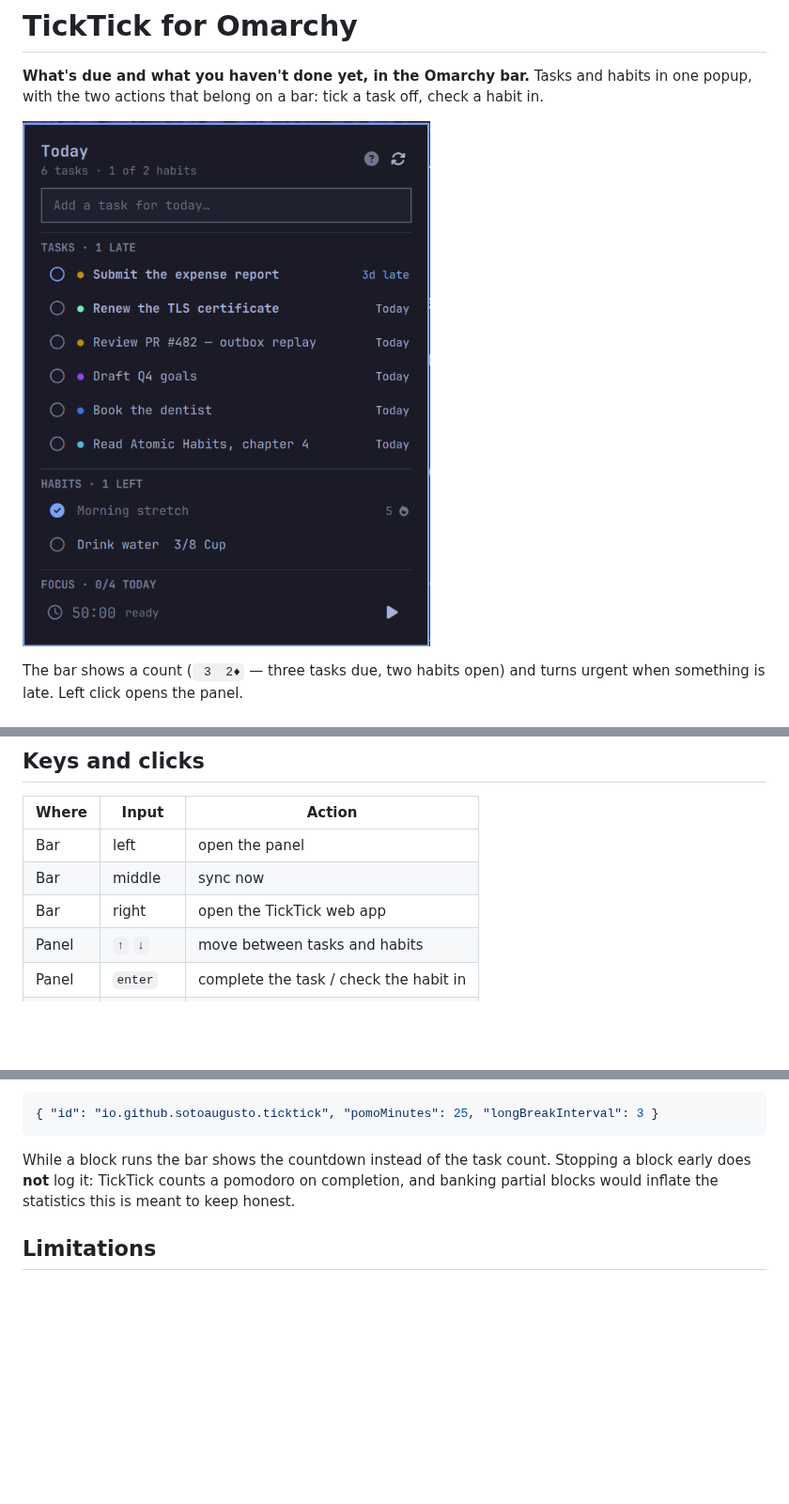
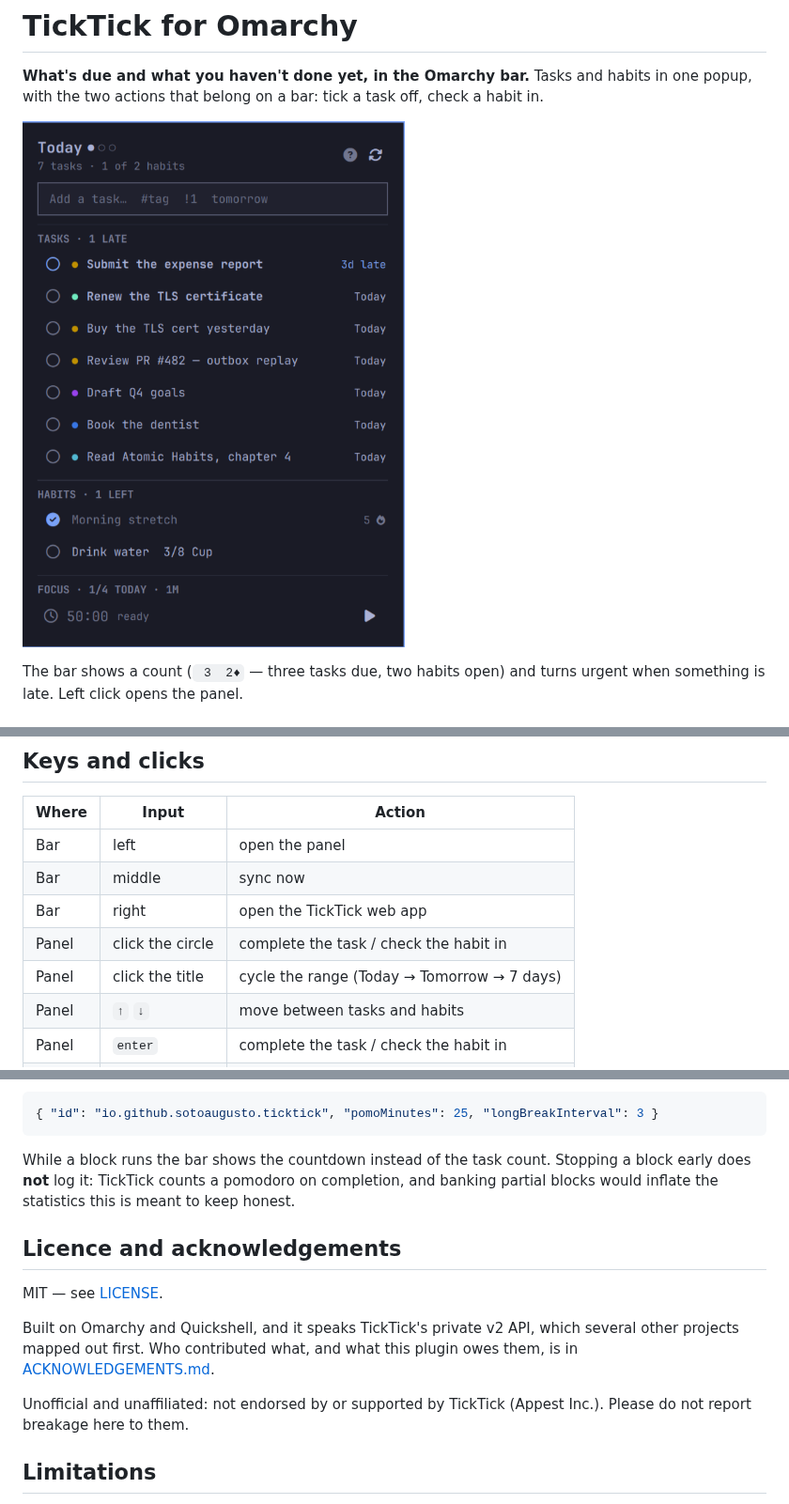
Before and after one commit to SotoAugusto/omarchy-ticktick, a Markdown page: README.md, 3 parts joined by grey strips. Shown at 94% size. GitHub-like rendering; pictures changed too: preview.png; blank space fills up the shorter version.

```diff
--- a/README.md
+++ b/README.md
@@ -227,6 +227,8 @@ Configure in Setup > Plugins, or inline on the bar entry in
 | Bar | left | open the panel |
 | Bar | middle | sync now |
 | Bar | right | open the TickTick web app |
+| Panel | click the circle | complete the task / check the habit in |
+| Panel | click the title | cycle the range (Today → Tomorrow → 7 days) |
 | Panel | `↑` `↓` | move between tasks and habits |
 | Panel | `enter` | complete the task / check the habit in |
 | Panel | `u` | undo the held action |
@@ -464,6 +466,18 @@ Stopping a block early does **not** log it: TickTick counts a pomodoro on
 completion, and banking partial blocks would inflate the statistics this is
 meant to keep honest.
 
+## Licence and acknowledgements
+
+MIT — see [LICENSE](LICENSE).
+
+Built on Omarchy and Quickshell, and it speaks TickTick's private v2 API,
+which several other projects mapped out first. Who contributed what, and what
+this plugin owes them, is in
+[ACKNOWLEDGEMENTS.md](ACKNOWLEDGEMENTS.md).
+
+Unofficial and unaffiliated: not endorsed by or supported by TickTick
+(Appest Inc.). Please do not report breakage here to them.
+
 ## Limitations
 
 - Read plus the core writes. No editing titles, no rescheduling, no
```
Also changed, not shown: ACKNOWLEDGEMENTS.md (added, +80 -0 lines).
